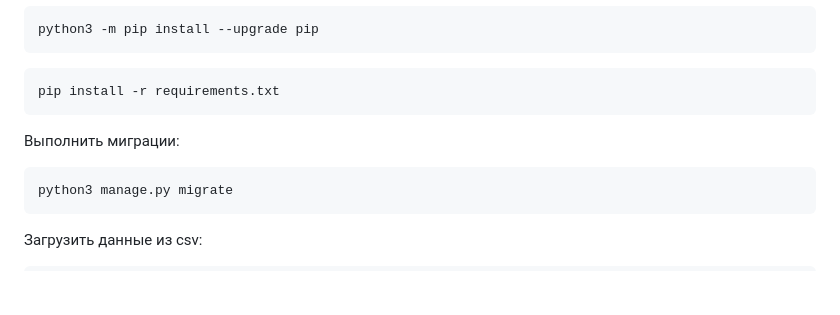
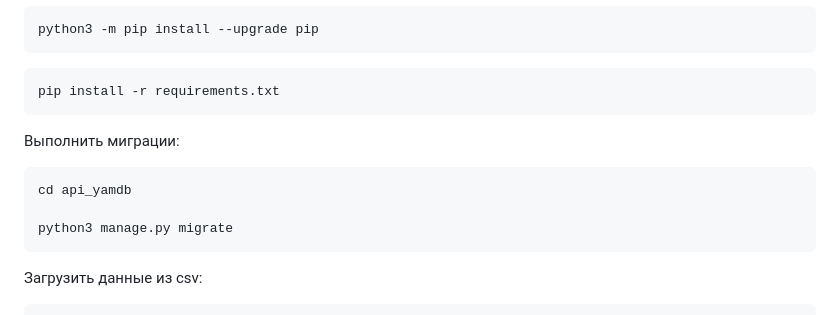
Before and after one commit to nuclear0077/api_yamdb, a Markdown page: README.md, the part around the change. Rendered like a GitHub page; blank space fills up the shorter version.

````diff
--- a/README.md
+++ b/README.md
@@ -55,6 +55,8 @@ pip install -r requirements.txt
 Выполнить миграции:
 
 ```
+cd api_yamdb
+
 python3 manage.py migrate
 ```
 
````
